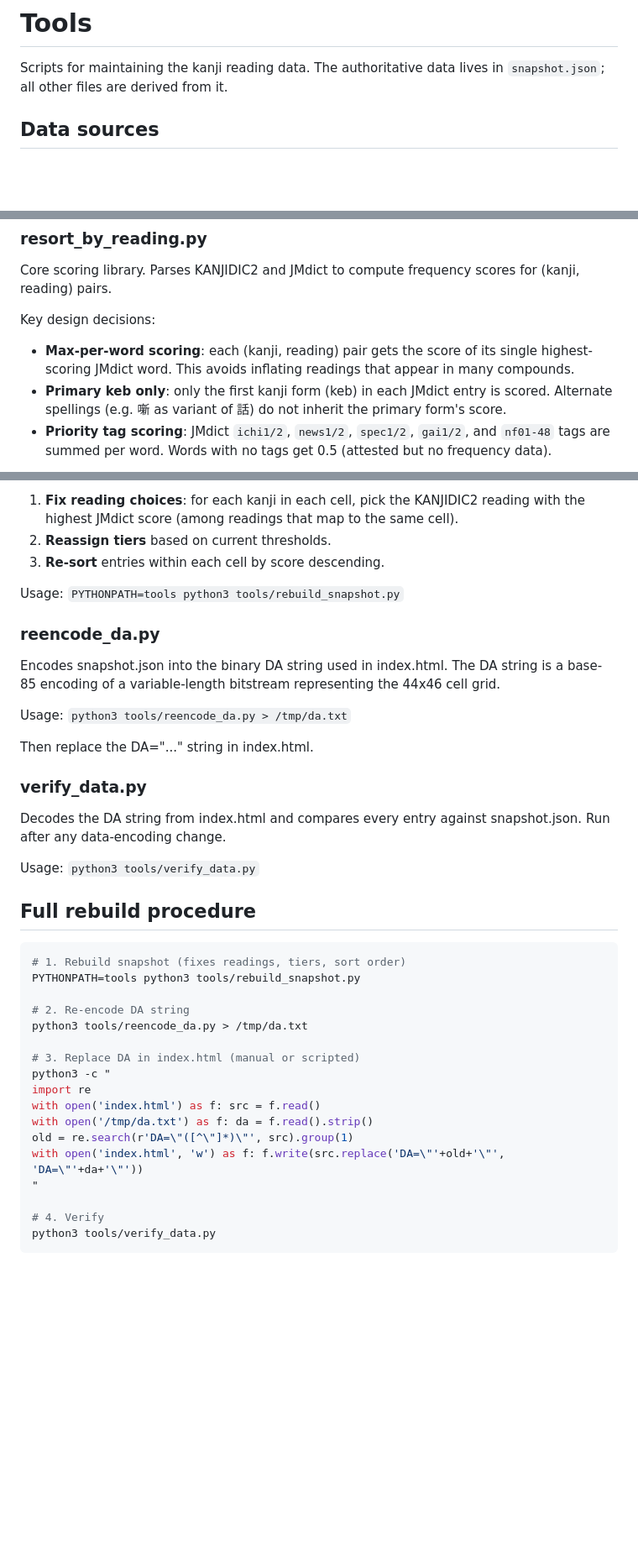
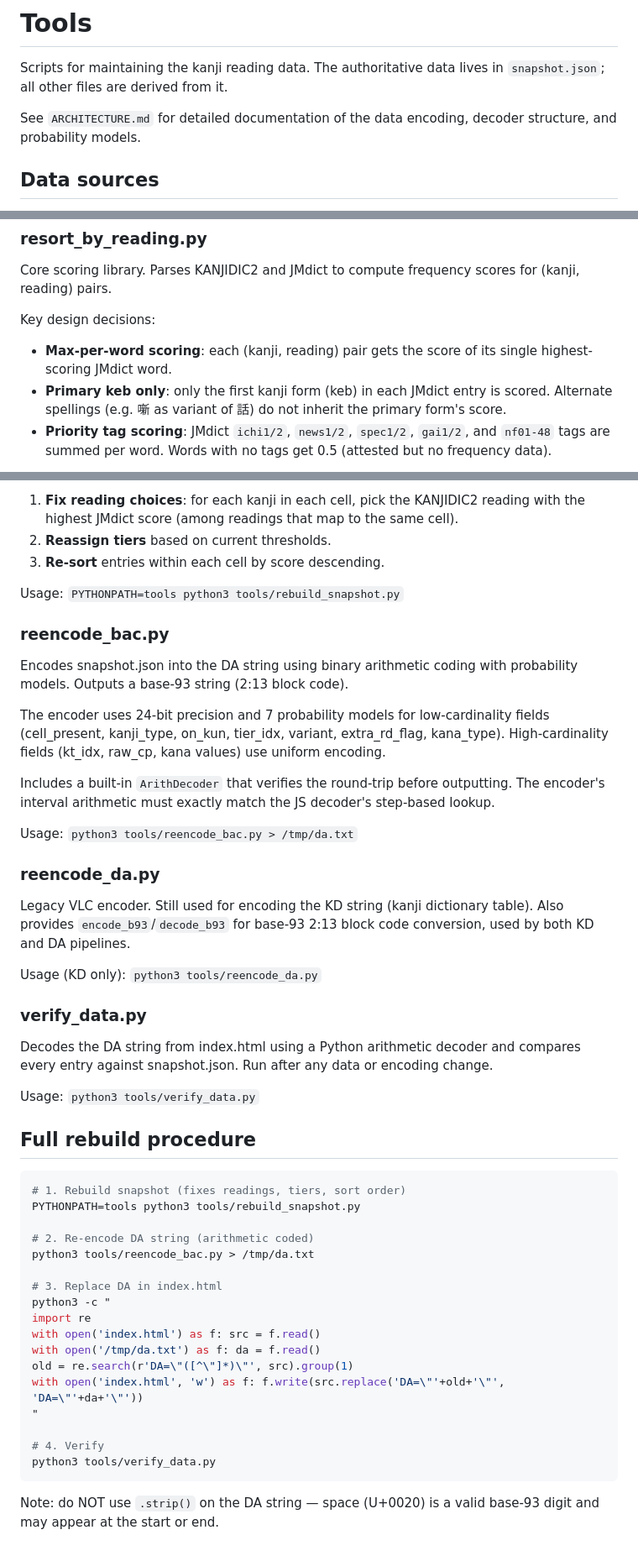
Before and after one commit to haixiashi/kanjireadingmap, a Markdown page: tools/README.md, 3 parts joined by grey strips. Shown at 84% size. GitHub-like rendering; blank space fills up the shorter version.

````diff
--- a/tools/README.md
+++ b/tools/README.md
@@ -2,6 +2,9 @@
 
 Scripts for maintaining the kanji reading data. The authoritative data
 lives in `snapshot.json`; all other files are derived from it.
+
+See `ARCHITECTURE.md` for detailed documentation of the data encoding,
+decoder structure, and probability models.
 
 ## Data sources
 
@@ -28,8 +31,7 @@ scores for (kanji, reading) pairs.
 
 Key design decisions:
 - **Max-per-word scoring**: each (kanji, reading) pair gets the score of
-  its single highest-scoring JMdict word. This avoids inflating readings
-  that appear in many compounds.
+  its single highest-scoring JMdict word.
 - **Primary keb only**: only the first kanji form (keb) in each JMdict
   entry is scored. Alternate spellings (e.g. 噺 as variant of 話) do not
   inherit the primary form's score.
@@ -55,18 +57,32 @@ Full rebuild pipeline for snapshot.json. Runs three phases:
 
 Usage: `PYTHONPATH=tools python3 tools/rebuild_snapshot.py`
 
+### reencode_bac.py
+Encodes snapshot.json into the DA string using binary arithmetic coding
+with probability models. Outputs a base-93 string (2:13 block code).
+
+The encoder uses 24-bit precision and 7 probability models for
+low-cardinality fields (cell_present, kanji_type, on_kun, tier_idx,
+variant, extra_rd_flag, kana_type). High-cardinality fields (kt_idx,
+raw_cp, kana values) use uniform encoding.
+
+Includes a built-in `ArithDecoder` that verifies the round-trip before
+outputting. The encoder's interval arithmetic must exactly match the JS
+decoder's step-based lookup.
+
+Usage: `python3 tools/reencode_bac.py > /tmp/da.txt`
+
 ### reencode_da.py
-Encodes snapshot.json into the binary DA string used in index.html.
-The DA string is a base-85 encoding of a variable-length bitstream
-representing the 44x46 cell grid.
+Legacy VLC encoder. Still used for encoding the KD string (kanji
+dictionary table). Also provides `encode_b93`/`decode_b93` for base-93
+2:13 block code conversion, used by both KD and DA pipelines.
 
-Usage: `python3 tools/reencode_da.py > /tmp/da.txt`
-
-Then replace the DA="..." string in index.html.
+Usage (KD only): `python3 tools/reencode_da.py`
 
 ### verify_data.py
-Decodes the DA string from index.html and compares every entry against
-snapshot.json. Run after any data-encoding change.
+Decodes the DA string from index.html using a Python arithmetic decoder
+and compares every entry against snapshot.json. Run after any data or
+encoding change.
 
 Usage: `python3 tools/verify_data.py`
 
@@ -76,14 +92,14 @@ Usage: `python3 tools/verify_data.py`
 # 1. Rebuild snapshot (fixes readings, tiers, sort order)
 PYTHONPATH=tools python3 tools/rebuild_snapshot.py
 
-# 2. Re-encode DA string
-python3 tools/reencode_da.py > /tmp/da.txt
+# 2. Re-encode DA string (arithmetic coded)
+python3 tools/reencode_bac.py > /tmp/da.txt
 
-# 3. Replace DA in index.html (manual or scripted)
+# 3. Replace DA in index.html
 python3 -c "
 import re
 with open('index.html') as f: src = f.read()
-with open('/tmp/da.txt') as f: da = f.read().strip()
+with open('/tmp/da.txt') as f: da = f.read()
 old = re.search(r'DA=\"([^\"]*)\"', src).group(1)
 with open('index.html', 'w') as f: f.write(src.replace('DA=\"'+old+'\"', 'DA=\"'+da+'\"'))
 "
@@ -91,3 +107,6 @@ with open('index.html', 'w') as f: f.write(src.replace('DA=\"'+old+'\"', 'DA=\"'
 # 4. Verify
 python3 tools/verify_data.py
 ```
+
+Note: do NOT use `.strip()` on the DA string — space (U+0020) is a
+valid base-93 digit and may appear at the start or end.
````
Also changed, not shown: tools/ARCHITECTURE.md (added, +207 -0 lines).
